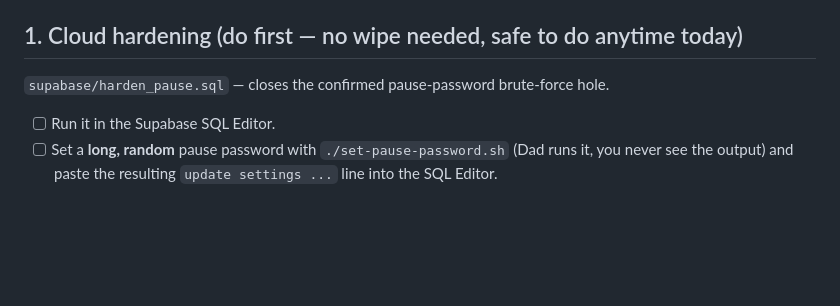
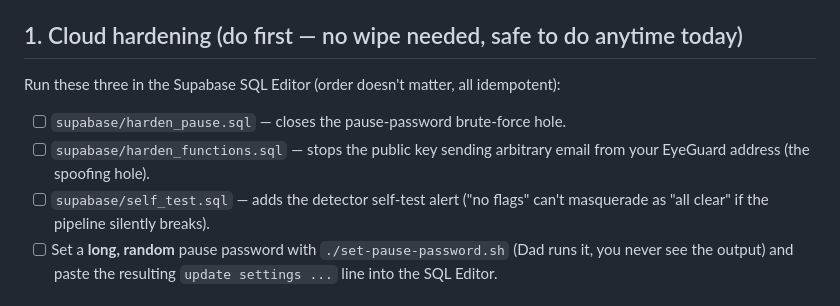
Before and after one commit to shrimp-Iord/EyeGuard, a Markdown page: TOMORROW.md, the part around the change. Drawn GitHub-style; blank space fills up the shorter version.

Commit message:
Add harden_functions + self_test SQL to the deploy-day checklist
Co-Authored-By: Claude Opus 4.8 <noreply@anthropic.com>

```diff
--- a/TOMORROW.md
+++ b/TOMORROW.md
@@ -13,8 +13,12 @@ admin or his logins.
 - [ ] Push all pending commits: `cd ~/Library/Application\ Support/EyeGuard && git push`
 
 ## 1. Cloud hardening (do first — no wipe needed, safe to do anytime today)
-`supabase/harden_pause.sql` — closes the confirmed pause-password brute-force hole.
-- [ ] Run it in the Supabase SQL Editor.
+Run these three in the Supabase SQL Editor (order doesn't matter, all idempotent):
+- [ ] `supabase/harden_pause.sql` — closes the pause-password brute-force hole.
+- [ ] `supabase/harden_functions.sql` — stops the public key sending arbitrary
+      email from your EyeGuard address (the spoofing hole).
+- [ ] `supabase/self_test.sql` — adds the detector self-test alert ("no flags"
+      can't masquerade as "all clear" if the pipeline silently breaks).
 - [ ] Set a **long, random** pause password with `./set-pause-password.sh`
       (Dad runs it, you never see the output) and paste the resulting
       `update settings ...` line into the SQL Editor.
```
